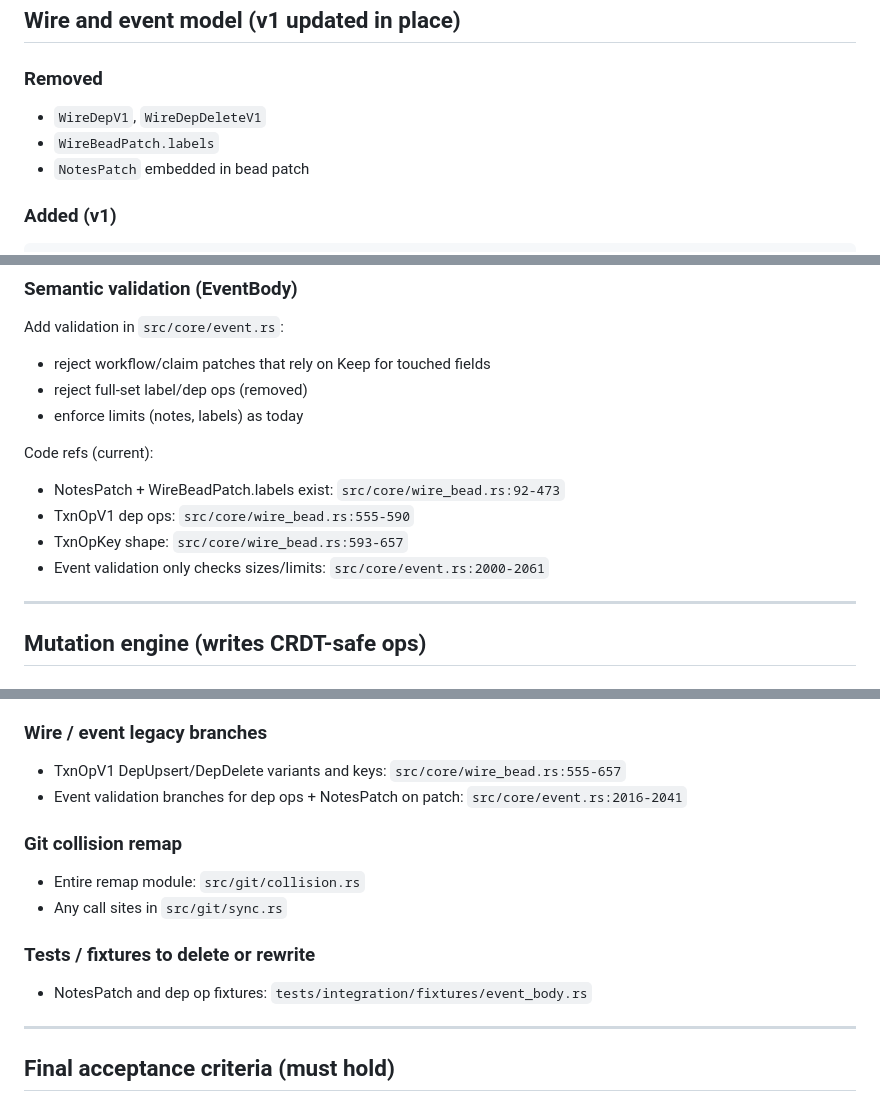
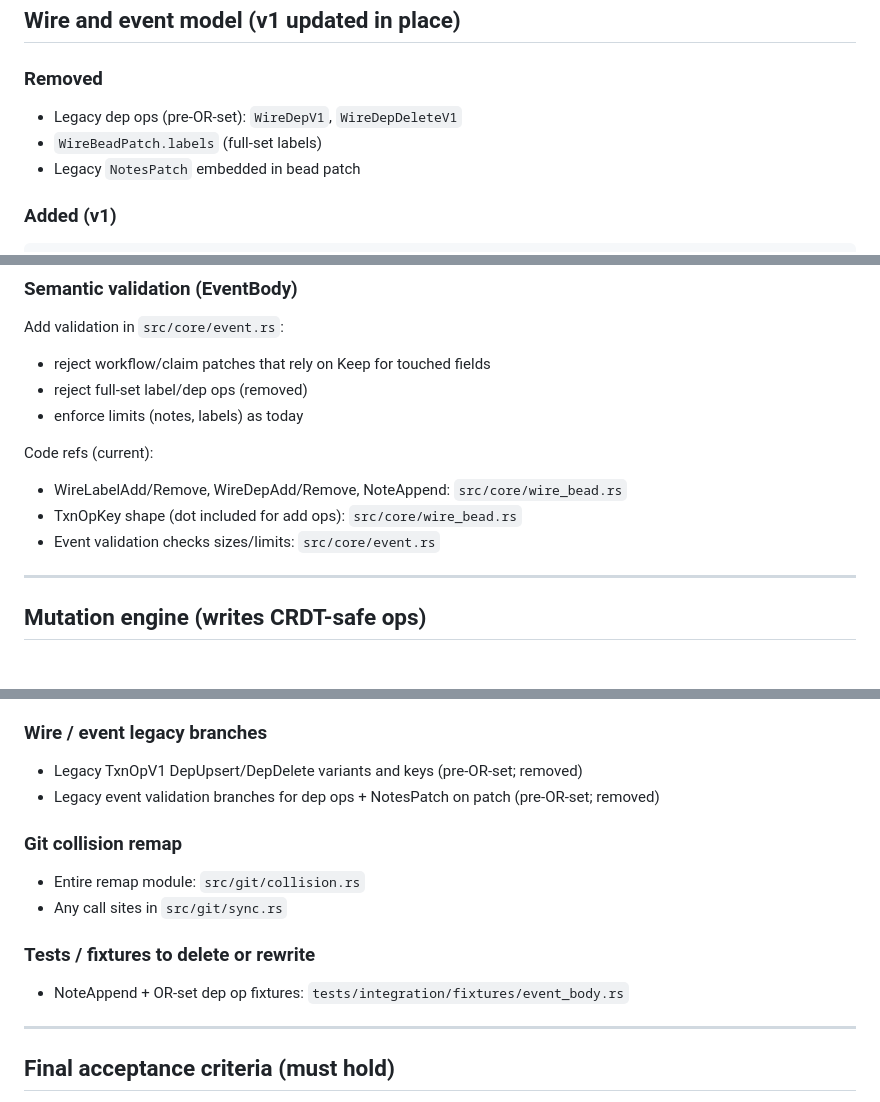
Before and after one commit to delightful-ai/beads-rs, a Markdown page: CRDT_OVERHAUL.md, 3 parts joined by grey strips. GitHub-like rendering.

Commit message:
bd-3wz4: refresh CRDT overhaul wire-op references

```diff
--- a/CRDT_OVERHAUL.md
+++ b/CRDT_OVERHAUL.md
@@ -298,9 +298,9 @@ Code refs (current):
 
 ### Removed
 
-- `WireDepV1`, `WireDepDeleteV1`
-- `WireBeadPatch.labels`
-- `NotesPatch` embedded in bead patch
+- Legacy dep ops (pre-OR-set): `WireDepV1`, `WireDepDeleteV1`
+- `WireBeadPatch.labels` (full-set labels)
+- Legacy `NotesPatch` embedded in bead patch
 
 ### Added (v1)
 
@@ -345,10 +345,9 @@ Add validation in `src/core/event.rs`:
 - enforce limits (notes, labels) as today
 
 Code refs (current):
-- NotesPatch + WireBeadPatch.labels exist: `src/core/wire_bead.rs:92-473`
-- TxnOpV1 dep ops: `src/core/wire_bead.rs:555-590`
-- TxnOpKey shape: `src/core/wire_bead.rs:593-657`
-- Event validation only checks sizes/limits: `src/core/event.rs:2000-2061`
+- WireLabelAdd/Remove, WireDepAdd/Remove, NoteAppend: `src/core/wire_bead.rs`
+- TxnOpKey shape (dot included for add ops): `src/core/wire_bead.rs`
+- Event validation checks sizes/limits: `src/core/event.rs`
 
 ---
 
@@ -609,8 +608,8 @@ the legacy LWW/full-set paths and should be removed after the new model lands.
 
 ### Wire / event legacy branches
 
-- TxnOpV1 DepUpsert/DepDelete variants and keys: `src/core/wire_bead.rs:555-657`
-- Event validation branches for dep ops + NotesPatch on patch: `src/core/event.rs:2016-2041`
+- Legacy TxnOpV1 DepUpsert/DepDelete variants and keys (pre-OR-set; removed)
+- Legacy event validation branches for dep ops + NotesPatch on patch (pre-OR-set; removed)
 
 ### Git collision remap
 
@@ -619,7 +618,7 @@ the legacy LWW/full-set paths and should be removed after the new model lands.
 
 ### Tests / fixtures to delete or rewrite
 
-- NotesPatch and dep op fixtures: `tests/integration/fixtures/event_body.rs`
+- NoteAppend + OR-set dep op fixtures: `tests/integration/fixtures/event_body.rs`
 
 
 ---
```
Also changed, not shown: other parts of CRDT_OVERHAUL.md (+5 -5 lines).
